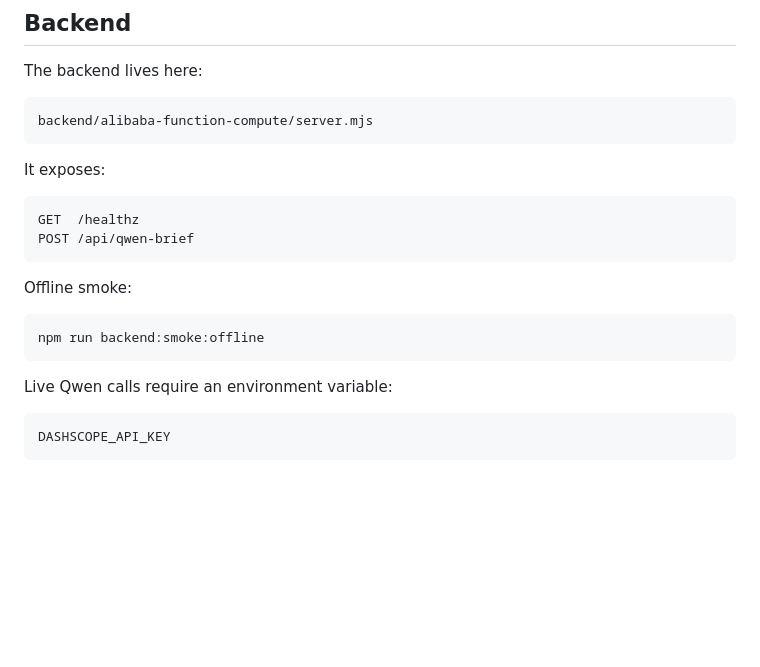
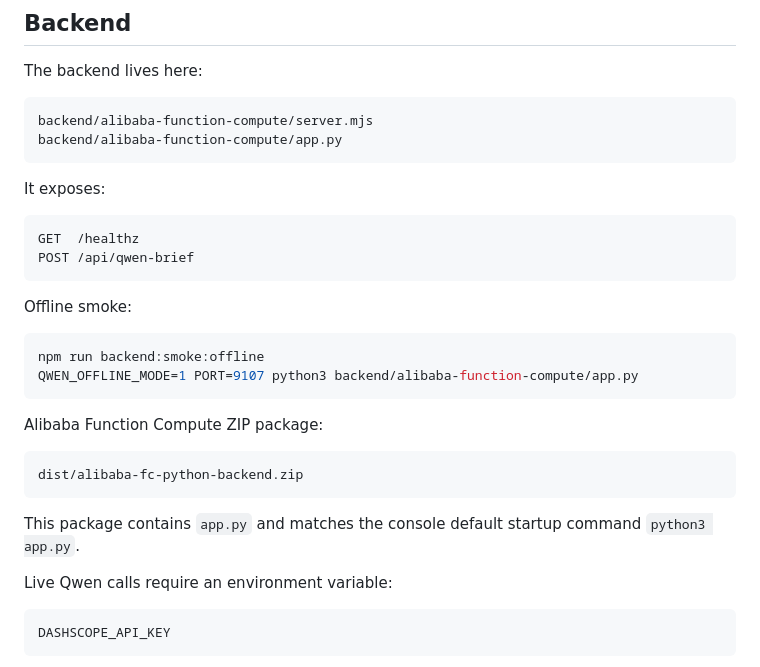
Before and after one commit to daideguchi/agent-revenue-control-room, a Markdown page: README.md, the part around the change. Rendered like a GitHub page; blank space fills up the shorter version.

Commit message:
Add Python FC deployment package

````diff
--- a/README.md
+++ b/README.md
@@ -119,6 +119,7 @@ The backend lives here:
 
 ```text
 backend/alibaba-function-compute/server.mjs
+backend/alibaba-function-compute/app.py
 ```
 
 It exposes:
@@ -132,7 +133,16 @@ Offline smoke:
 
 ```bash
 npm run backend:smoke:offline
+QWEN_OFFLINE_MODE=1 PORT=9107 python3 backend/alibaba-function-compute/app.py
 ```
+
+Alibaba Function Compute ZIP package:
+
+```text
+dist/alibaba-fc-python-backend.zip
+```
+
+This package contains `app.py` and matches the console default startup command `python3 app.py`.
 
 Live Qwen calls require an environment variable:
 
````
Also changed, not shown: backend/alibaba-function-compute/README.md (+5 -1 lines), docs/submission-plan.md (+1 -0 lines), media/agent-revenue-control-room-full.png, media/agent-revenue-control-room-ja.png, 2 other files.
